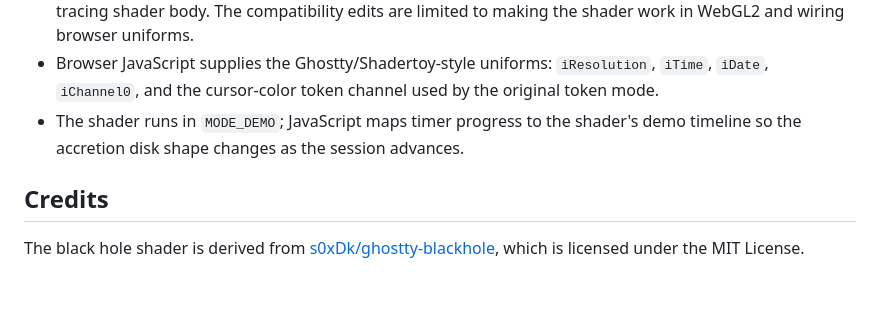
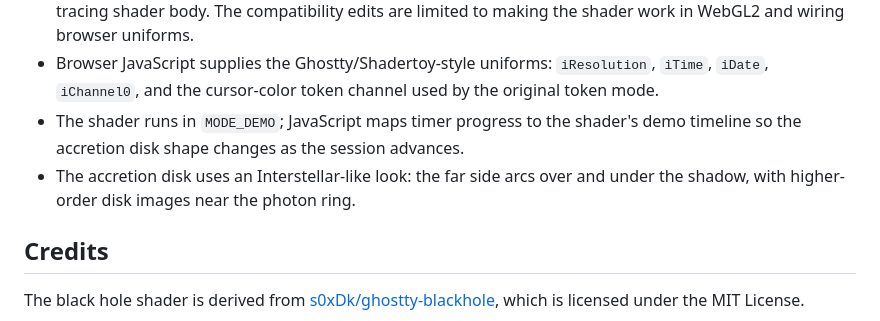
Before and after one commit to cabbagehao/blackhole-timer, a Markdown page: README.md, the part around the change. Rendered like a GitHub page; blank space fills up the shorter version.

Commit message:
Mention Interstellar-like accretion disk

```diff
--- a/README.md
+++ b/README.md
@@ -107,6 +107,8 @@ experiments.
 - The shader runs in `MODE_DEMO`; JavaScript maps timer progress to the
   shader's demo timeline so the accretion disk shape changes as the session
   advances.
+- The accretion disk uses an Interstellar-like look: the far side arcs over
+  and under the shadow, with higher-order disk images near the photon ring.
 
 ## Credits
 
```
Also changed, not shown: README.zh-CN.md (+1 -0 lines).
